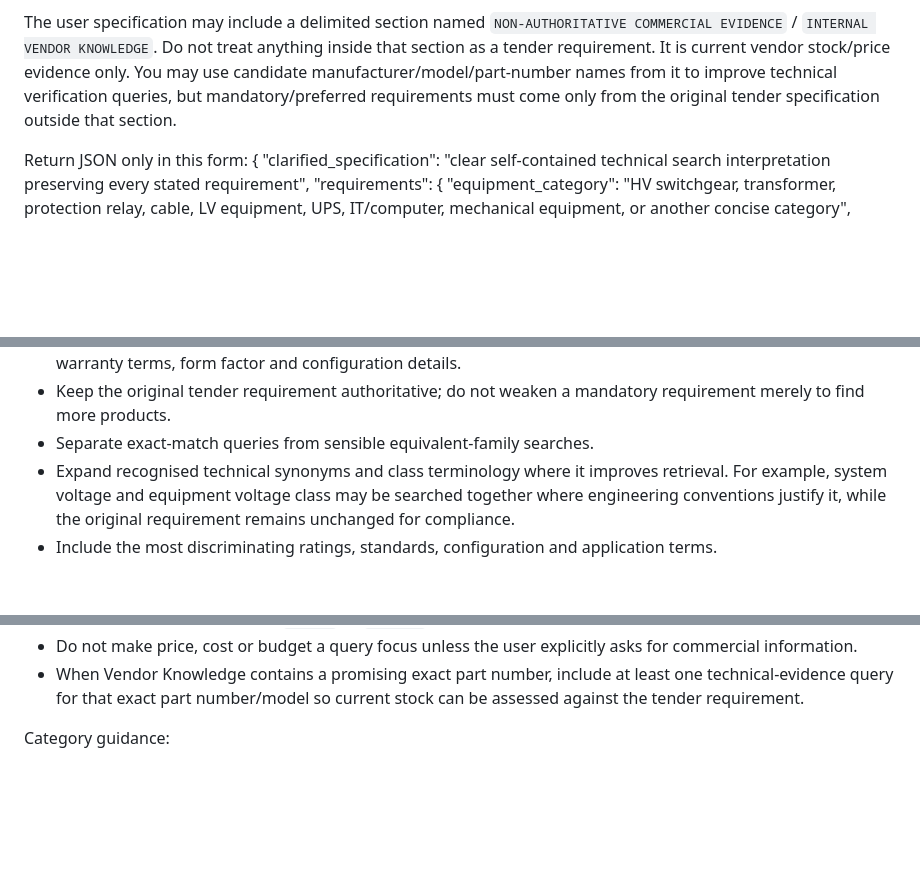
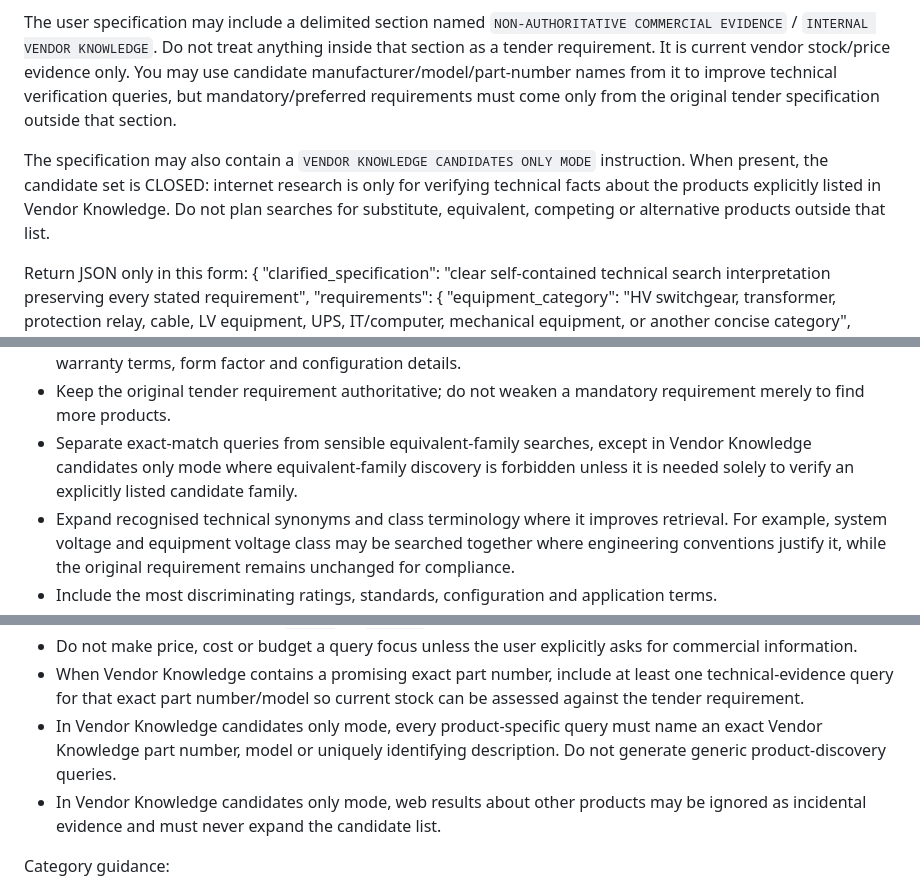
Before and after one commit to zageabb/tender_designer, a Markdown page: llm_prompts/computer_finder_query_planning.md, 3 parts joined by grey strips. GitHub-like rendering; blank space fills up the shorter version.

Commit message:
Restrict verification queries in Vendor Knowledge only mode

```diff
--- a/llm_prompts/computer_finder_query_planning.md
+++ b/llm_prompts/computer_finder_query_planning.md
@@ -6,6 +6,8 @@ The goal is to find real equipment that satisfies the technical specification. P
 First understand and improve the request for SEARCH PURPOSES without changing the tender requirement. The original tender specification remains authoritative at all times. A clarified specification is a retrieval aid only: it may expand abbreviations, normalise terminology, add recognised technical synonyms, and explain equivalent equipment-class terminology, but it must never weaken, delete, or silently reinterpret a mandatory requirement.
 
 The user specification may include a delimited section named `NON-AUTHORITATIVE COMMERCIAL EVIDENCE` / `INTERNAL VENDOR KNOWLEDGE`. Do not treat anything inside that section as a tender requirement. It is current vendor stock/price evidence only. You may use candidate manufacturer/model/part-number names from it to improve technical verification queries, but mandatory/preferred requirements must come only from the original tender specification outside that section.
+
+The specification may also contain a `VENDOR KNOWLEDGE CANDIDATES ONLY MODE` instruction. When present, the candidate set is CLOSED: internet research is only for verifying technical facts about the products explicitly listed in Vendor Knowledge. Do not plan searches for substitute, equivalent, competing or alternative products outside that list.
 
 Return JSON only in this form:
 {
@@ -33,7 +35,7 @@ Planning rules:
 - Return 4 to 8 distinct, complementary search queries when useful; do not generate near-duplicates merely to reach a number.
 - Preserve quantities, ratings, dimensions, standards, mandatory/preferred distinctions, market constraints, warranty terms, form factor and configuration details.
 - Keep the original tender requirement authoritative; do not weaken a mandatory requirement merely to find more products.
-- Separate exact-match queries from sensible equivalent-family searches.
+- Separate exact-match queries from sensible equivalent-family searches, except in Vendor Knowledge candidates only mode where equivalent-family discovery is forbidden unless it is needed solely to verify an explicitly listed candidate family.
 - Expand recognised technical synonyms and class terminology where it improves retrieval. For example, system voltage and equipment voltage class may be searched together where engineering conventions justify it, while the original requirement remains unchanged for compliance.
 - Include the most discriminating ratings, standards, configuration and application terms.
 - Prefer evidence queries such as manufacturer datasheet, technical catalogue, product manual, type designation, utility framework, tender award or procurement schedule when appropriate.
@@ -44,6 +46,8 @@ Planning rules:
 - Do not use generic words like `search` or `website`.
 - Do not make price, cost or budget a query focus unless the user explicitly asks for commercial information.
 - When Vendor Knowledge contains a promising exact part number, include at least one technical-evidence query for that exact part number/model so current stock can be assessed against the tender requirement.
+- In Vendor Knowledge candidates only mode, every product-specific query must name an exact Vendor Knowledge part number, model or uniquely identifying description. Do not generate generic product-discovery queries.
+- In Vendor Knowledge candidates only mode, web results about other products may be ignored as incidental evidence and must never expand the candidate list.
 
 Category guidance:
 - HV switchgear / GIS / AIS: prioritise manufacturer technical pages, datasheets, utility tenders/frameworks, IEC 62271 ratings, voltage, normal current, short-circuit rating, busbar and bay configuration.
```
